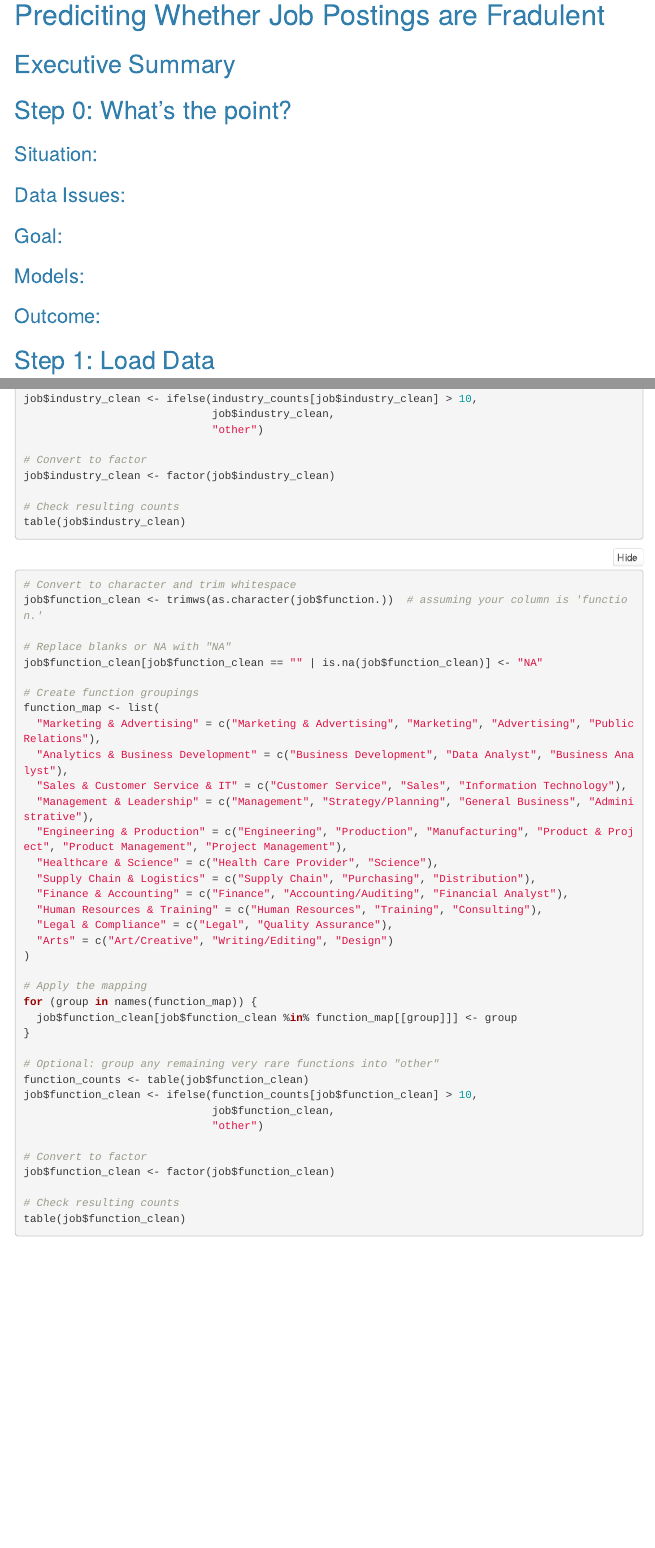
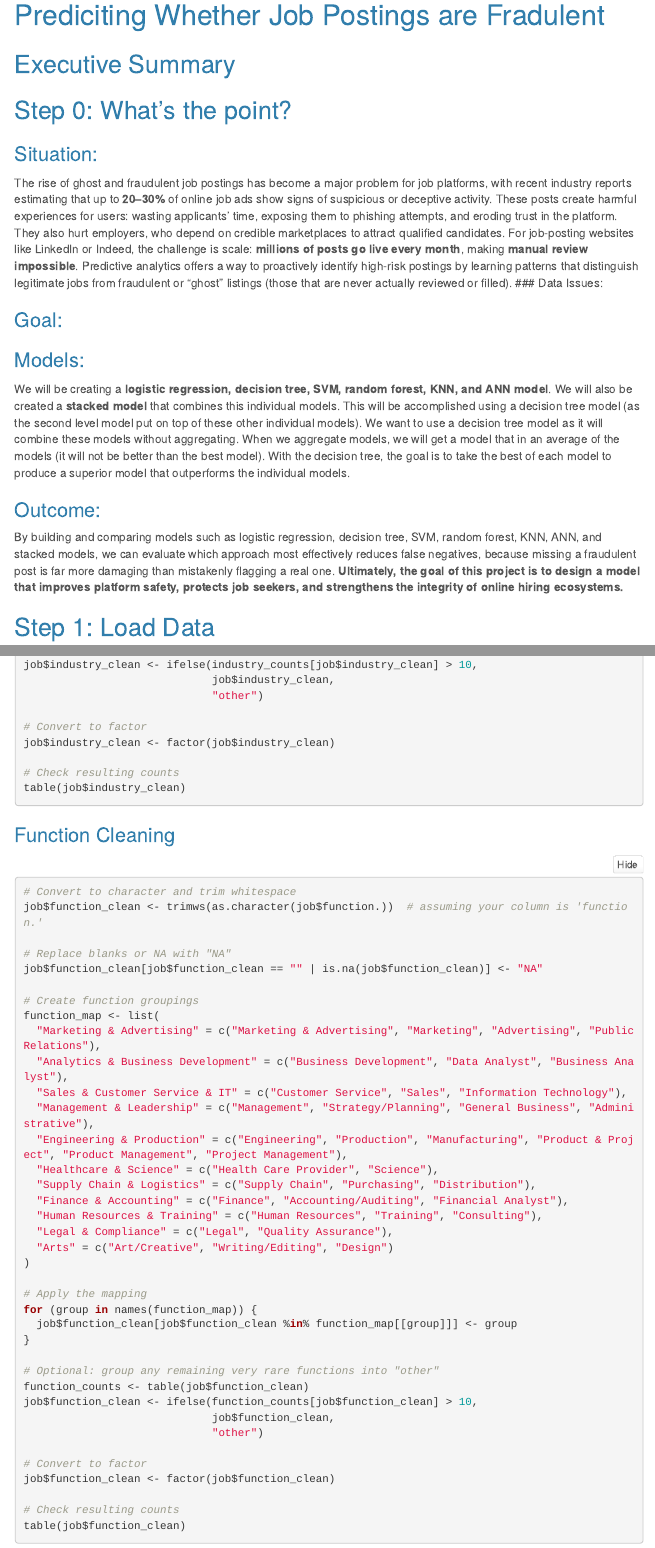
Before and after one commit to ankkum0/TO414_Final_Project_2, an R Markdown document (TO414_Final_Project_2.Rmd): the page in a window 1100 px wide, from 170 px down, and a second part further down, joined at a grey line. Rendered offline with R 4.5, knitr and Pandoc, with nearby package versions; the code chunks are not run, so their results and figures are left out; folded parts are opened; menus at the side of the page are left out.

Commit message:
cleaning

````diff
--- a/TO414_Final_Project_2.Rmd
+++ b/TO414_Final_Project_2.Rmd
@@ -21,14 +21,18 @@ knitr::opts_chunk$set(echo = TRUE)
 ## Step 0: What's the point?
 
 ### Situation:
+The rise of ghost and fraudulent job postings has become a major problem for job platforms, with recent industry reports estimating that up to **20–30%** of online job ads show signs of suspicious or deceptive activity. These posts create harmful experiences for users: wasting applicants’ time, exposing them to phishing attempts, and eroding trust in the platform. They also hurt employers, who depend on credible marketplaces to attract qualified candidates. For job-posting websites like LinkedIn or Indeed, the challenge is scale: **millions of posts go live every month**, making **manual review impossible**. Predictive analytics offers a way to proactively identify high-risk postings by learning patterns that distinguish legitimate jobs from fraudulent or “ghost” listings (those that are never actually reviewed or filled).
+### Data Issues:
 
-### Data Issues:
 
 ### Goal:
 
+
 ### Models:
+We will be creating a **logistic regression, decision tree, SVM, random forest, KNN, and ANN model**. We will also be created a **stacked model** that combines this individual models. This will be accomplished using a decision tree model (as the second level model put on top of these other individual models). We want to use a decision tree model as it will combine these models without aggregating. When we aggregate models, we will get a model that in an average of the models (it will not be better than the best model). With the decision tree, the goal is to take the best of each model to produce a superior model that outperforms the individual models.
 
 ### Outcome:
+By building and comparing models such as logistic regression, decision tree, SVM, random forest, KNN, ANN, and stacked models, we can evaluate which approach most effectively reduces false negatives, because missing a fraudulent post is far more damaging than mistakenly flagging a real one. **Ultimately, the goal of this project is to design a model that improves platform safety, protects job seekers, and strengthens the integrity of online hiring ecosystems.**
 
 ## Step 1: Load Data
 We need to load the data into an object (`job`) so that we can interact with it. We don't want to set `stringsAsFactors` to true, since there are some string data that should not be converted to factors that we will need to deal with while cleaning the data.
@@ -231,6 +236,7 @@ job$industry_clean <- factor(job$industry_clean)
 table(job$industry_clean)
 
 ```
+### Function Cleaning
 
 ```{r}
 # Convert to character and trim whitespace
````
Also changed, not shown: TO414_Final_Project_2.html, TO414_Final_Project_2.Rmd (10 more changed lines).
